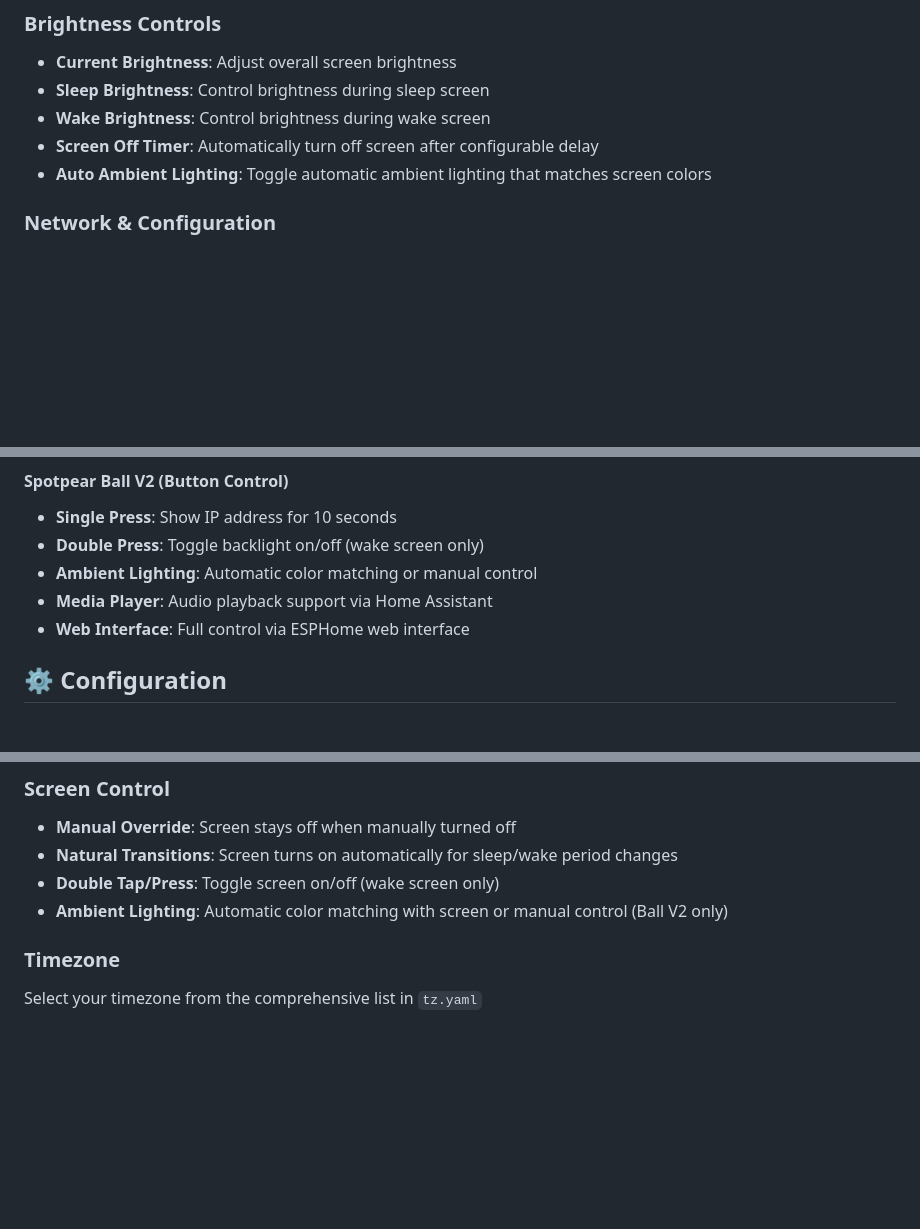
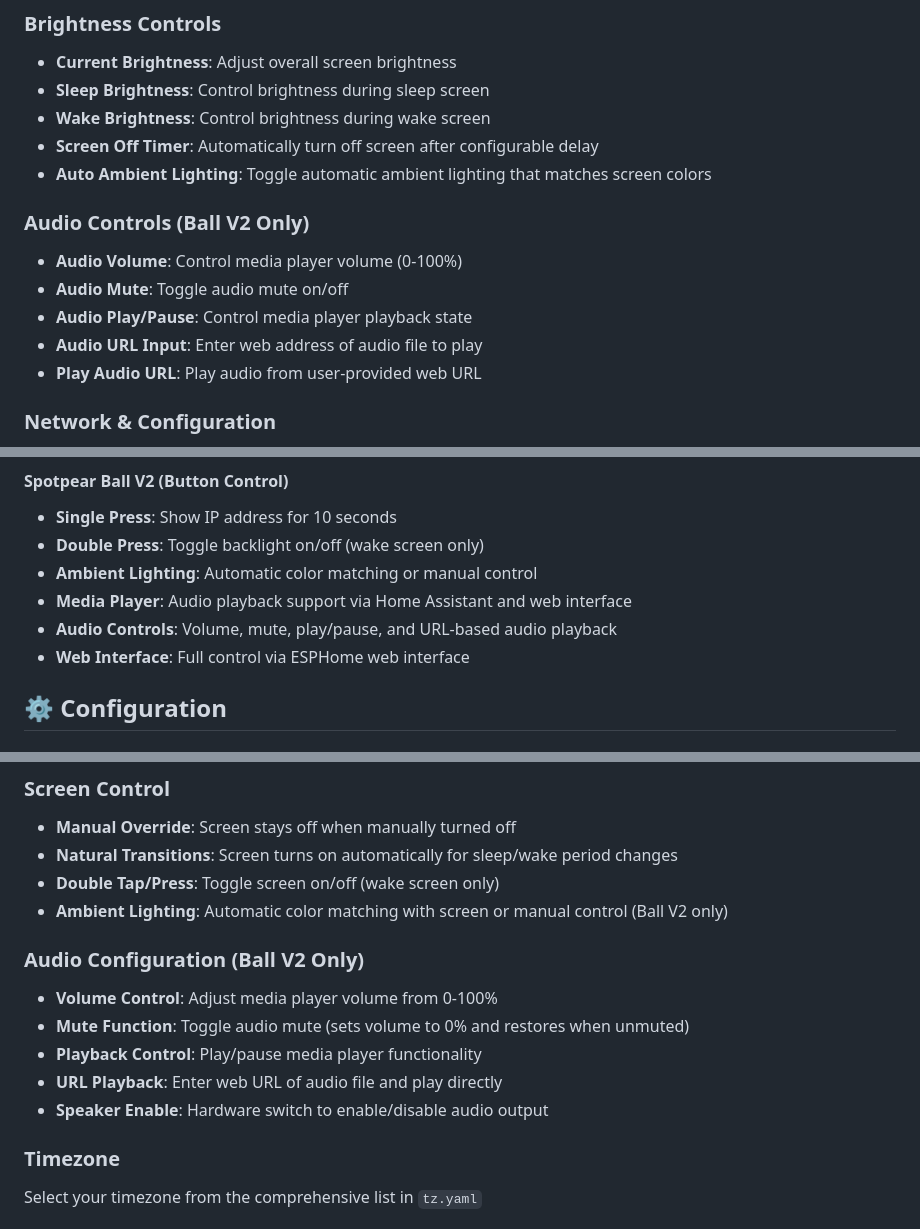
Before and after one commit to domgrimm/esphome-groclock, a Markdown page: readme.md, 3 parts joined by grey strips. GitHub-like rendering; blank space fills up the shorter version.

```diff
--- a/readme.md
+++ b/readme.md
@@ -31,6 +31,13 @@ A complete ESPHome project that emulates a Groclock toddler sleep trainer, desig
 - **Wake Brightness**: Control brightness during wake screen
 - **Screen Off Timer**: Automatically turn off screen after configurable delay
 - **Auto Ambient Lighting**: Toggle automatic ambient lighting that matches screen colors
+
+### **Audio Controls (Ball V2 Only)**
+- **Audio Volume**: Control media player volume (0-100%)
+- **Audio Mute**: Toggle audio mute on/off
+- **Audio Play/Pause**: Control media player playback state
+- **Audio URL Input**: Enter web address of audio file to play
+- **Play Audio URL**: Play audio from user-provided web URL
 
 ### **Network & Configuration**
 - **WiFi Connection**: Primary network with fallback hotspot
@@ -140,7 +147,8 @@ Match your mounting orientation:
 - **Single Press**: Show IP address for 10 seconds
 - **Double Press**: Toggle backlight on/off (wake screen only)
 - **Ambient Lighting**: Automatic color matching or manual control
-- **Media Player**: Audio playback support via Home Assistant
+- **Media Player**: Audio playback support via Home Assistant and web interface
+- **Audio Controls**: Volume, mute, play/pause, and URL-based audio playback
 - **Web Interface**: Full control via ESPHome web interface
 
 ## ⚙️ Configuration
@@ -163,6 +171,13 @@ Configure up to 3 sleep/wake time pairs:
 - **Natural Transitions**: Screen turns on automatically for sleep/wake period changes
 - **Double Tap/Press**: Toggle screen on/off (wake screen only)
 - **Ambient Lighting**: Automatic color matching with screen or manual control (Ball V2 only)
+
+### **Audio Configuration (Ball V2 Only)**
+- **Volume Control**: Adjust media player volume from 0-100%
+- **Mute Function**: Toggle audio mute (sets volume to 0% and restores when unmuted)
+- **Playback Control**: Play/pause media player functionality
+- **URL Playback**: Enter web URL of audio file and play directly
+- **Speaker Enable**: Hardware switch to enable/disable audio output
 
 ### **Timezone**
 Select your timezone from the comprehensive list in `tz.yaml`
```
Also changed, not shown: other parts of readme.md (+2 -0 lines).
